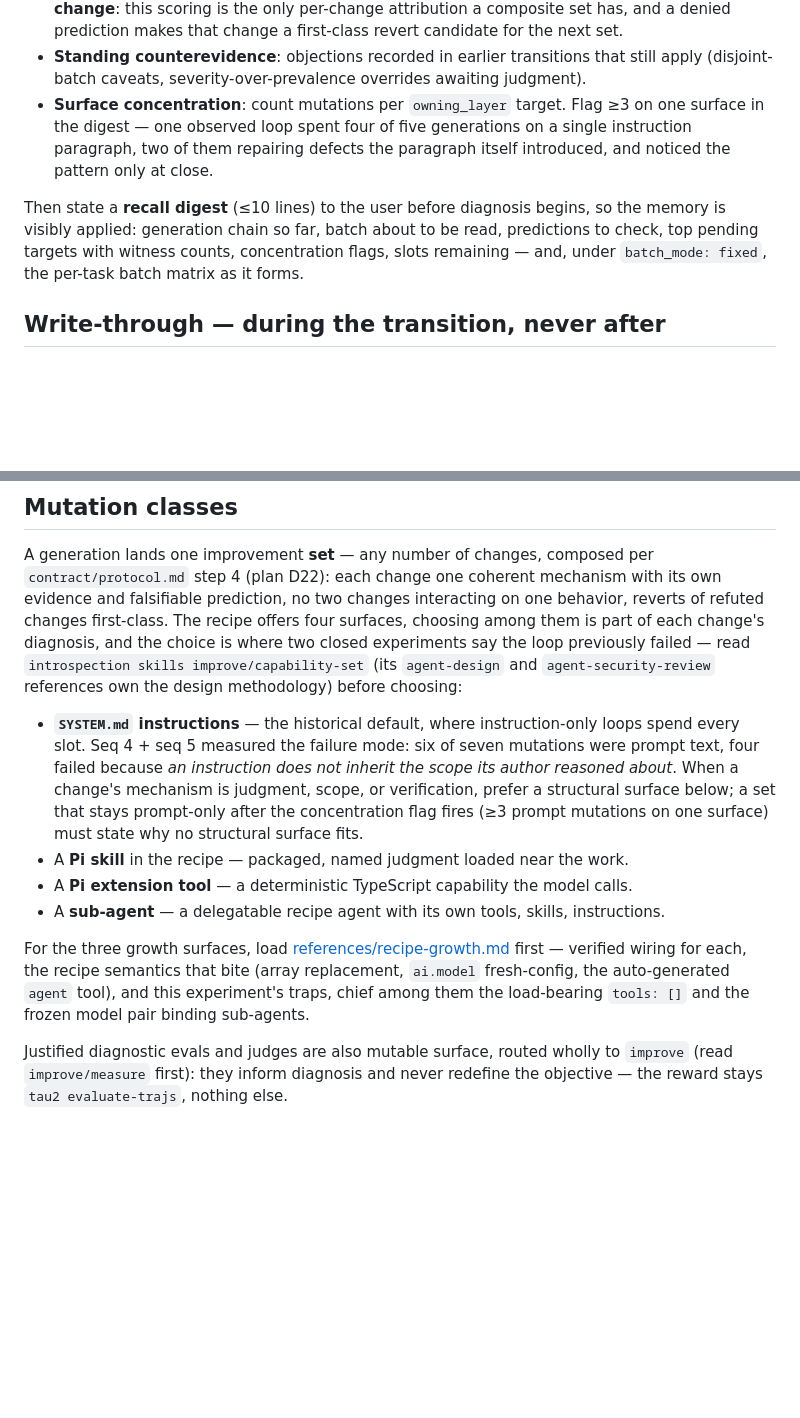
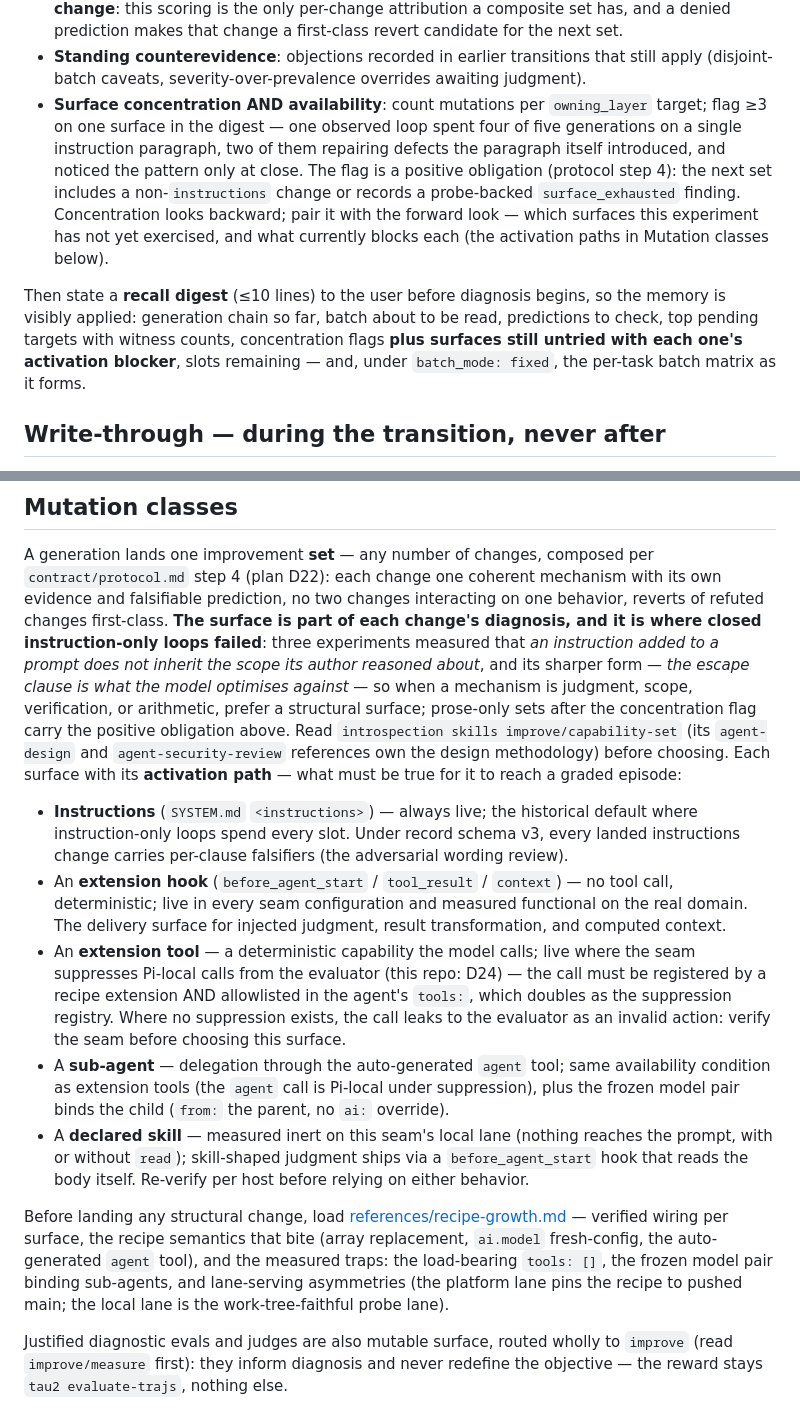
Before and after one commit to francisco-perez-sorrosal/introspection-self-improver, a Markdown page: skills/sia/SKILL.md, 2 parts joined by grey strips. Rendered like a GitHub page; blank space fills up the shorter version.

Commit message:
sia(skill): mutation classes with activation paths, forward-looking recall, surfaces_considered + transition stamps, counter-native predictions (review §8.14-8.16, plan Phase 6)
SKILL.md: Mutation classes rebalanced — the instruction-only failure narrative
moves to the preamble; every surface is a peer bullet with its activation path
(instructions always live + v3 clause review; extension hooks no-tool-call and
measured functional; extension tools and sub-agents live under seam suppression
with the tools: allowlist doubling as the registry, leak warning where no
suppression exists; declared skill measured inert, delivery via hook
injection). Recall gains the forward look (surfaces untried + each blocker,
one digest line inside the <=10-line budget) and the concentration flag points
at its positive obligation. Description untouched (repo-agnostic).

record-craft.md: enum copy synced (+extension-hook); expected_effect guidance
prefers behavioral process counters over bare pass/fail (D25; batch rounds now
emit them) with a counter-style generic example replacing the task-named one
(task-agnosticism); clauses[] craft section (verbatim-from-git quoting, one
entry per disjunction/precondition/alternative, the unwatched-clause lesson);
backlog hygiene gains surfaces_considered-at-open and the per-transition
marker; mining table gains the clauses row (a firing clause falsifier makes
the CLAUSE the revert candidate).

protocol.md step 4: backlog rows carry surfaces_considered from open time;
re-rankings append the transition marker the validator and round gate require.

```diff
--- a/skills/sia/SKILL.md
+++ b/skills/sia/SKILL.md
@@ -101,15 +101,20 @@ four highest-value extractions:
   candidate for the next set.
 - **Standing counterevidence**: objections recorded in earlier transitions that still
   apply (disjoint-batch caveats, severity-over-prevalence overrides awaiting judgment).
-- **Surface concentration**: count mutations per `owning_layer` target. Flag ≥3 on one
-  surface in the digest — one observed loop spent four of five generations on a single
-  instruction paragraph, two of them repairing defects the paragraph itself introduced,
-  and noticed the pattern only at close.
+- **Surface concentration AND availability**: count mutations per `owning_layer` target;
+  flag ≥3 on one surface in the digest — one observed loop spent four of five generations
+  on a single instruction paragraph, two of them repairing defects the paragraph itself
+  introduced, and noticed the pattern only at close. The flag is a positive obligation
+  (protocol step 4): the next set includes a non-`instructions` change or records a
+  probe-backed `surface_exhausted` finding. Concentration looks backward; pair it with
+  the forward look — which surfaces this experiment has not yet exercised, and what
+  currently blocks each (the activation paths in Mutation classes below).
 
 Then state a **recall digest** (≤10 lines) to the user before diagnosis begins, so the
 memory is visibly applied: generation chain so far, batch about to be read, predictions to
-check, top pending targets with witness counts, concentration flags, slots remaining —
-and, under `batch_mode: fixed`, the per-task batch matrix as it forms.
+check, top pending targets with witness counts, concentration flags **plus surfaces still
+untried with each one's activation blocker**, slots remaining — and, under
+`batch_mode: fixed`, the per-task batch matrix as it forms.
 
 ## Write-through — during the transition, never after
 
@@ -152,27 +157,44 @@ Authority: root `CLAUDE.md` Invariants (enforced here, not restated). At the sia
 A generation lands one improvement **set** — any number of changes, composed per
 `contract/protocol.md` step 4 (plan D22): each change one coherent mechanism with its own
 evidence and falsifiable prediction, no two changes interacting on one behavior, reverts
-of refuted changes first-class. The recipe offers four surfaces, choosing among them is
-part of each change's diagnosis, and the choice is where two closed experiments say the
-loop previously failed — read `introspection skills improve/capability-set` (its
-`agent-design` and `agent-security-review` references own the design methodology) before
-choosing:
+of refuted changes first-class. **The surface is part of each change's diagnosis, and it
+is where closed instruction-only loops failed**: three experiments measured that *an
+instruction added to a prompt does not inherit the scope its author reasoned about*, and
+its sharper form — *the escape clause is what the model optimises against* — so when a
+mechanism is judgment, scope, verification, or arithmetic, prefer a structural surface;
+prose-only sets after the concentration flag carry the positive obligation above. Read
+`introspection skills improve/capability-set` (its `agent-design` and
+`agent-security-review` references own the design methodology) before choosing. Each
+surface with its **activation path** — what must be true for it to reach a graded
+episode:
 
-- **`SYSTEM.md` instructions** — the historical default, where instruction-only loops
-  spend every slot. Seq 4 + seq 5 measured the failure mode: six of seven mutations were
-  prompt text, four failed because *an instruction does not inherit the scope its author
-  reasoned about*. When a change's mechanism is judgment, scope, or verification, prefer
-  a structural surface below; a set that stays prompt-only after the concentration flag
-  fires (≥3 prompt mutations on one surface) must state why no structural surface fits.
-- A **Pi skill** in the recipe — packaged, named judgment loaded near the work.
-- A **Pi extension tool** — a deterministic TypeScript capability the model calls.
-- A **sub-agent** — a delegatable recipe agent with its own tools, skills, instructions.
+- **Instructions** (`SYSTEM.md` `<instructions>`) — always live; the historical default
+  where instruction-only loops spend every slot. Under record schema v3, every landed
+  instructions change carries per-clause falsifiers (the adversarial wording review).
+- An **extension hook** (`before_agent_start` / `tool_result` / `context`) — no tool
+  call, deterministic; live in every seam configuration and measured functional on the
+  real domain. The delivery surface for injected judgment, result transformation, and
+  computed context.
+- An **extension tool** — a deterministic capability the model calls; live where the
+  seam suppresses Pi-local calls from the evaluator (this repo: D24) — the call must be
+  registered by a recipe extension AND allowlisted in the agent's `tools:`, which
+  doubles as the suppression registry. Where no suppression exists, the call leaks to
+  the evaluator as an invalid action: verify the seam before choosing this surface.
+- A **sub-agent** — delegation through the auto-generated `agent` tool; same
+  availability condition as extension tools (the `agent` call is Pi-local under
+  suppression), plus the frozen model pair binds the child (`from:` the parent, no
+  `ai:` override).
+- A **declared skill** — measured inert on this seam's local lane (nothing reaches the
+  prompt, with or without `read`); skill-shaped judgment ships via a
+  `before_agent_start` hook that reads the body itself. Re-verify per host before
+  relying on either behavior.
 
-For the three growth surfaces, load
-[references/recipe-growth.md](references/recipe-growth.md) first — verified wiring for
-each, the recipe semantics that bite (array replacement, `ai.model` fresh-config, the
-auto-generated `agent` tool), and this experiment's traps, chief among them the
-load-bearing `tools: []` and the frozen model pair binding sub-agents.
+Before landing any structural change, load
+[references/recipe-growth.md](references/recipe-growth.md) — verified wiring per
+surface, the recipe semantics that bite (array replacement, `ai.model` fresh-config, the
+auto-generated `agent` tool), and the measured traps: the load-bearing `tools: []`, the
+frozen model pair binding sub-agents, and lane-serving asymmetries (the platform lane
+pins the recipe to pushed main; the local lane is the work-tree-faithful probe lane).
 
 Justified diagnostic evals and judges are also mutable surface, routed wholly to
 `improve` (read `improve/measure` first): they inform diagnosis and never redefine the
```
Also changed, not shown: contract/protocol.md (+8 -3 lines), 1 other file.
